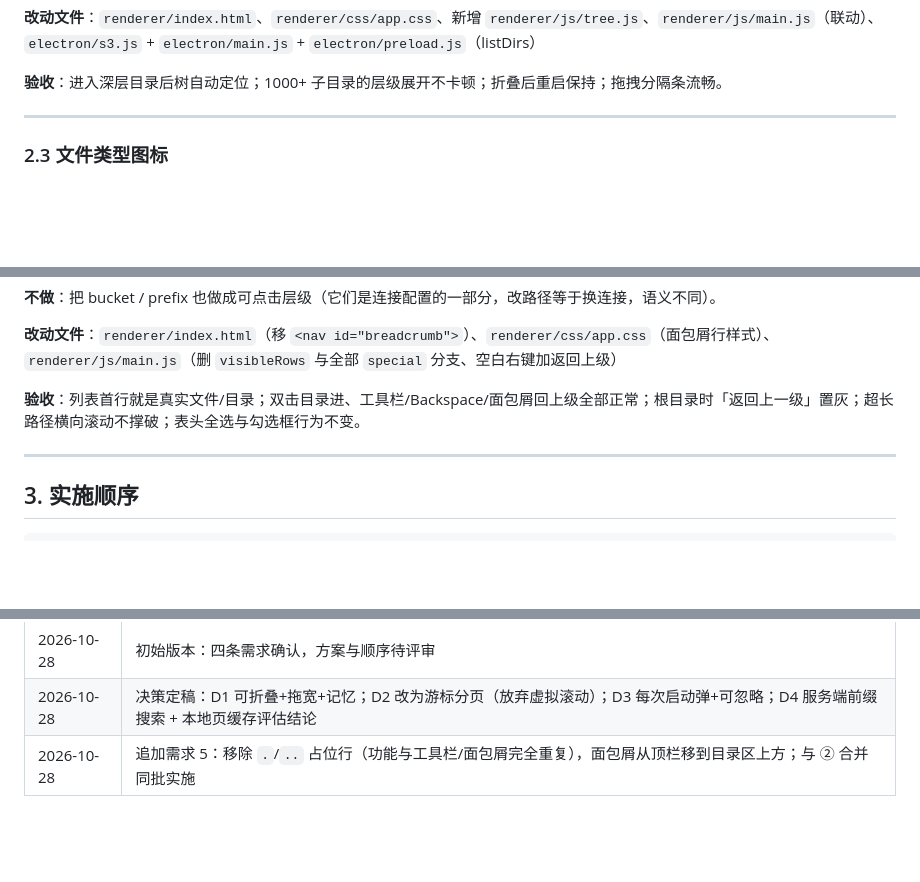
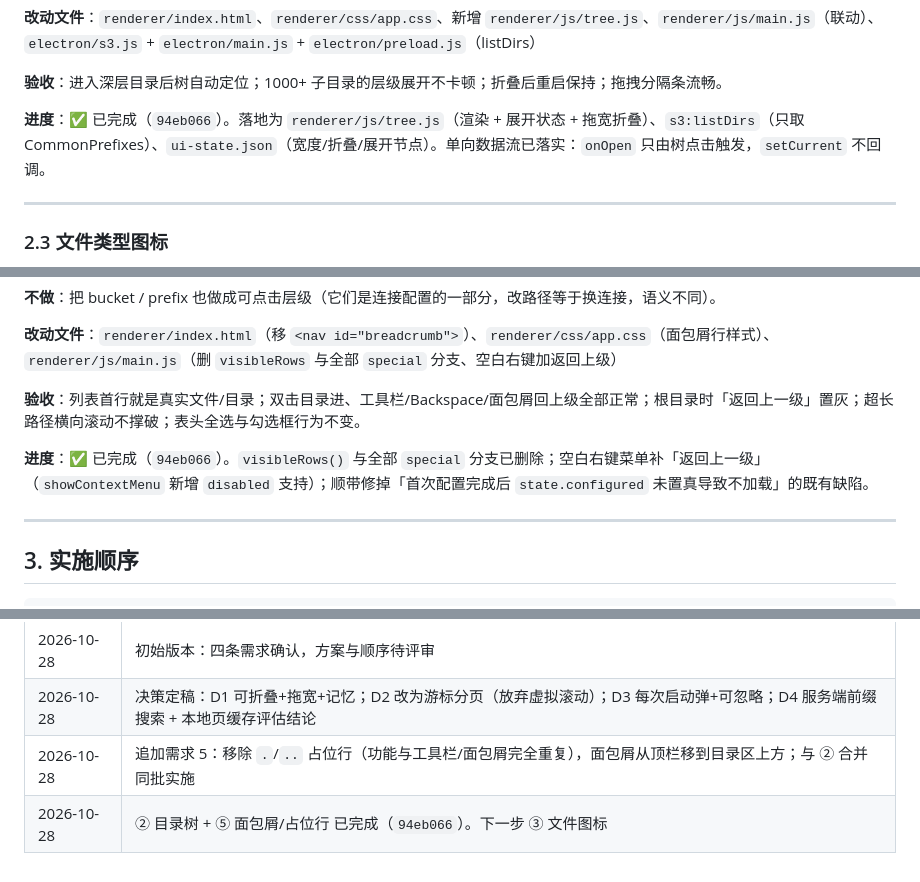
Before and after one commit to mapleKirito/qingStorClient, a Markdown page: docs/PLAN-1.0.0.md, 3 parts joined by grey strips. Drawn GitHub-style; blank space fills up the shorter version.

Commit message:
docs: 标记目录树与面包屑两项已完成

```diff
--- a/docs/PLAN-1.0.0.md
+++ b/docs/PLAN-1.0.0.md
@@ -75,6 +75,8 @@
 **改动文件**：`renderer/index.html`、`renderer/css/app.css`、新增 `renderer/js/tree.js`、`renderer/js/main.js`（联动）、`electron/s3.js` + `electron/main.js` + `electron/preload.js`（listDirs）
 
 **验收**：进入深层目录后树自动定位；1000+ 子目录的层级展开不卡顿；折叠后重启保持；拖拽分隔条流畅。
+
+**进度**：✅ 已完成（`94eb066`）。落地为 `renderer/js/tree.js`（渲染 + 展开状态 + 拖宽折叠）、`s3:listDirs`（只取 CommonPrefixes）、`ui-state.json`（宽度/折叠/展开节点）。单向数据流已落实：`onOpen` 只由树点击触发，`setCurrent` 不回调。
 
 ---
 
@@ -192,6 +194,8 @@
 
 **验收**：列表首行就是真实文件/目录；双击目录进、工具栏/Backspace/面包屑回上级全部正常；根目录时「返回上一级」置灰；超长路径横向滚动不撑破；表头全选与勾选框行为不变。
 
+**进度**：✅ 已完成（`94eb066`）。`visibleRows()` 与全部 `special` 分支已删除；空白右键菜单补「返回上一级」（`showContextMenu` 新增 `disabled` 支持）；顺带修掉「首次配置完成后 `state.configured` 未置真导致不加载」的既有缺陷。
+
 ---
 
 ## 3. 实施顺序
@@ -244,3 +248,4 @@
 | 2026-10-28 | 初始版本：四条需求确认，方案与顺序待评审 |
 | 2026-10-28 | 决策定稿：D1 可折叠+拖宽+记忆；D2 改为游标分页（放弃虚拟滚动）；D3 每次启动弹+可忽略；D4 服务端前缀搜索 + 本地页缓存评估结论 |
 | 2026-10-28 | 追加需求 5：移除 `.`/`..` 占位行（功能与工具栏/面包屑完全重复），面包屑从顶栏移到目录区上方；与 ② 合并同批实施 |
+| 2026-10-28 | ② 目录树 + ⑤ 面包屑/占位行 已完成（`94eb066`）。下一步 ③ 文件图标 |
```
